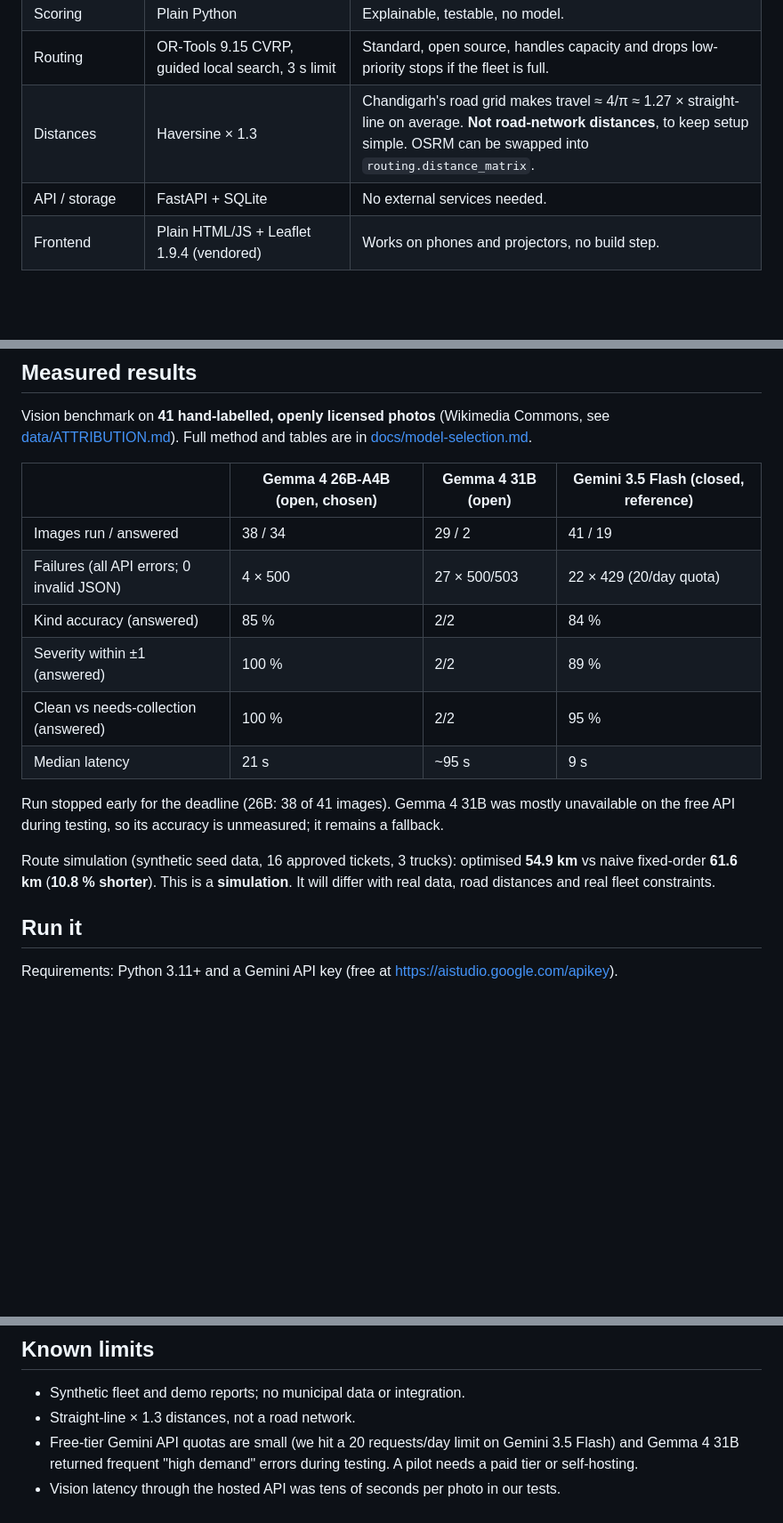
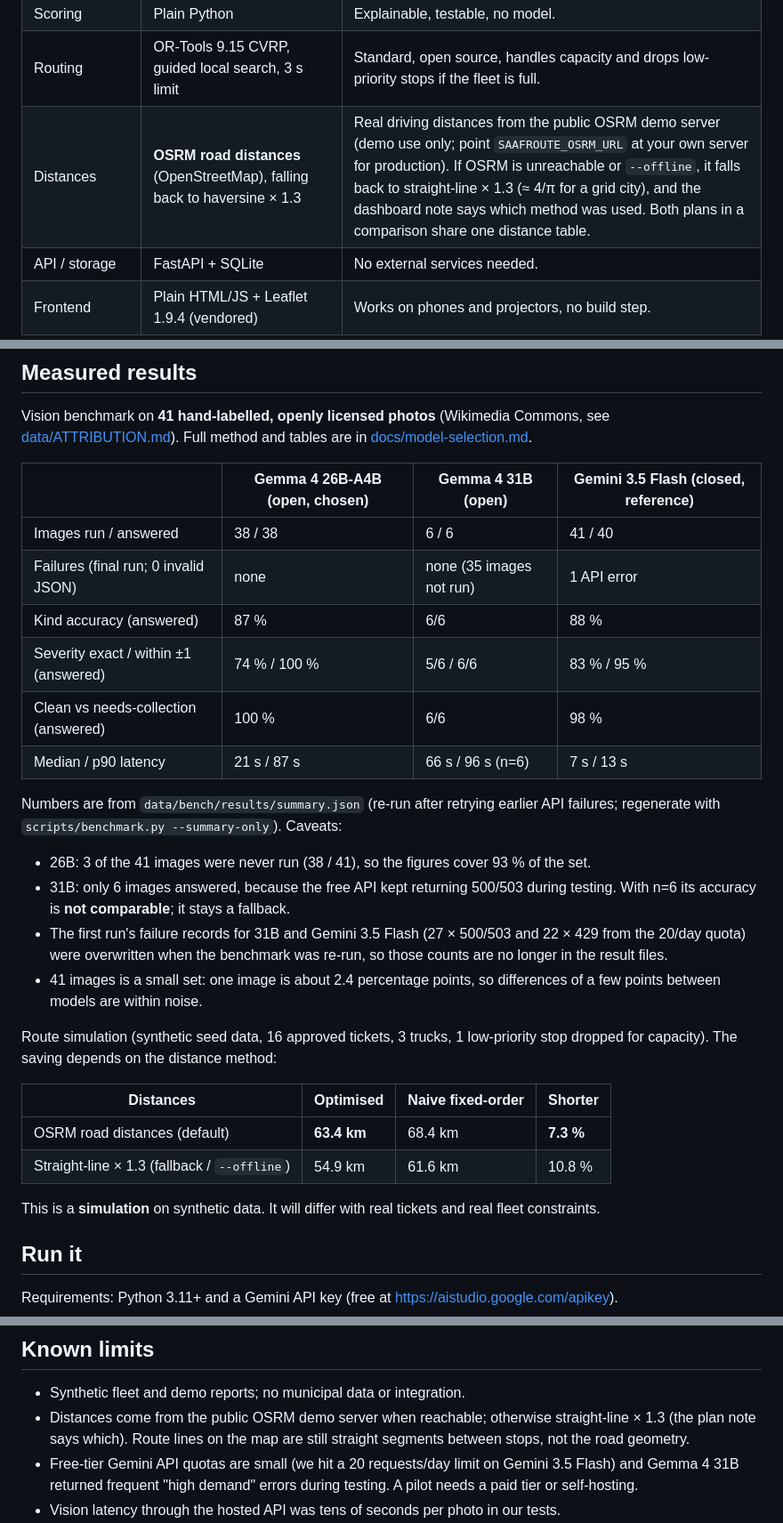
Before and after one commit to codebyneeraj/gdg-chandigarh, a Markdown page: README.md, 3 parts joined by grey strips. Shown at 89% size. Rendered like a GitHub page; blank space fills up the shorter version.

Commit message:
Update README: refreshed benchmark results, OSRM road routing

```diff
--- a/README.md
+++ b/README.md
@@ -50,7 +50,7 @@ flowchart LR
 | Validation | Pydantic v2 | Strict schema, extra keys rejected. |
 | Scoring | Plain Python | Explainable, testable, no model. |
 | Routing | OR-Tools 9.15 CVRP, guided local search, 3 s limit | Standard, open source, handles capacity and drops low-priority stops if the fleet is full. |
-| Distances | Haversine × 1.3 | Chandigarh's road grid makes travel ≈ 4/π ≈ 1.27 × straight-line on average. **Not road-network distances**, to keep setup simple. OSRM can be swapped into `routing.distance_matrix`. |
+| Distances | **OSRM road distances** (OpenStreetMap), falling back to haversine × 1.3 | Real driving distances from the public OSRM demo server (demo use only; point `SAAFROUTE_OSRM_URL` at your own server for production). If OSRM is unreachable or `--offline`, it falls back to straight-line × 1.3 (≈ 4/π for a grid city), and the dashboard note says which method was used. Both plans in a comparison share one distance table. |
 | API / storage | FastAPI + SQLite | No external services needed. |
 | Frontend | Plain HTML/JS + Leaflet 1.9.4 (vendored) | Works on phones and projectors, no build step. |
 
@@ -70,19 +70,33 @@ Vision benchmark on **41 hand-labelled, openly licensed photos** (Wikimedia Comm
 
 | | Gemma 4 26B-A4B (open, **chosen**) | Gemma 4 31B (open) | Gemini 3.5 Flash (closed, reference) |
 |---|---|---|---|
-| Images run / answered | 38 / 34 | 29 / 2 | 41 / 19 |
-| Failures (all API errors; 0 invalid JSON) | 4 × 500 | 27 × 500/503 | 22 × 429 (20/day quota) |
-| Kind accuracy (answered) | 85 % | 2/2 | 84 % |
-| Severity within ±1 (answered) | 100 % | 2/2 | 89 % |
-| Clean vs needs-collection (answered) | 100 % | 2/2 | 95 % |
-| Median latency | 21 s | ~95 s | 9 s |
+| Images run / answered | 38 / 38 | 6 / 6 | 41 / 40 |
+| Failures (final run; 0 invalid JSON) | none | none (35 images not run) | 1 API error |
+| Kind accuracy (answered) | 87 % | 6/6 | 88 % |
+| Severity exact / within ±1 (answered) | 74 % / 100 % | 5/6 / 6/6 | 83 % / 95 % |
+| Clean vs needs-collection (answered) | 100 % | 6/6 | 98 % |
+| Median / p90 latency | 21 s / 87 s | 66 s / 96 s (n=6) | 7 s / 13 s |
 
-Run stopped early for the deadline (26B: 38 of 41 images). Gemma 4 31B was mostly unavailable on the
-free API during testing, so its accuracy is unmeasured; it remains a fallback.
+Numbers are from `data/bench/results/summary.json` (re-run after retrying earlier API failures; regenerate
+with `scripts/benchmark.py --summary-only`). Caveats:
 
-Route simulation (synthetic seed data, 16 approved tickets, 3 trucks): optimised **54.9 km** vs naive
-fixed-order **61.6 km** (**10.8 % shorter**). This is a **simulation**. It will differ with real data,
-road distances and real fleet constraints.
+- 26B: 3 of the 41 images were never run (38 / 41), so the figures cover 93 % of the set.
+- 31B: only 6 images answered, because the free API kept returning 500/503 during testing. With n=6 its
+  accuracy is **not comparable**; it stays a fallback.
+- The first run's failure records for 31B and Gemini 3.5 Flash (27 × 500/503 and 22 × 429 from the 20/day
+  quota) were overwritten when the benchmark was re-run, so those counts are no longer in the result files.
+- 41 images is a small set: one image is about 2.4 percentage points, so differences of a few points
+  between models are within noise.
+
+Route simulation (synthetic seed data, 16 approved tickets, 3 trucks, 1 low-priority stop dropped for
+capacity). The saving depends on the distance method:
+
+| Distances | Optimised | Naive fixed-order | Shorter |
+|---|---|---|---|
+| OSRM road distances (default) | **63.4 km** | 68.4 km | **7.3 %** |
+| Straight-line × 1.3 (fallback / `--offline`) | 54.9 km | 61.6 km | 10.8 % |
+
+This is a **simulation** on synthetic data. It will differ with real tickets and real fleet constraints.
 
 ## Run it
 
@@ -131,7 +145,7 @@ every ticket needs an official's approval. Details and limits: [docs/privacy.md]
 ## Known limits
 
 - Synthetic fleet and demo reports; no municipal data or integration.
-- Straight-line × 1.3 distances, not a road network.
+- Distances come from the public OSRM demo server when reachable; otherwise straight-line × 1.3 (the plan note says which). Route lines on the map are still straight segments between stops, not the road geometry.
 - Free-tier Gemini API quotas are small (we hit a 20 requests/day limit on Gemini 3.5 Flash) and
   Gemma 4 31B returned frequent "high demand" errors during testing. A pilot needs a paid tier or self-hosting.
 - Vision latency through the hosted API was tens of seconds per photo in our tests.
```
